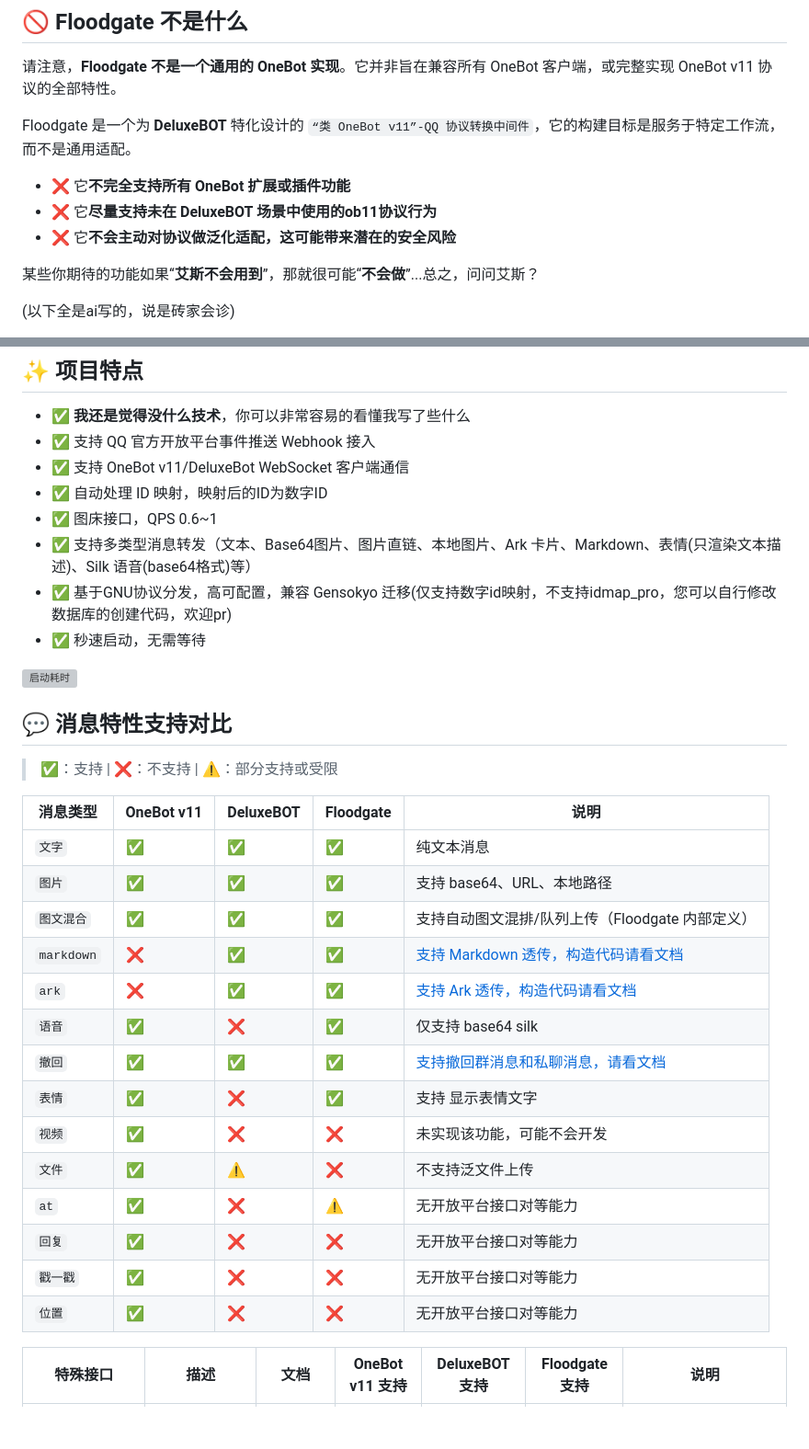
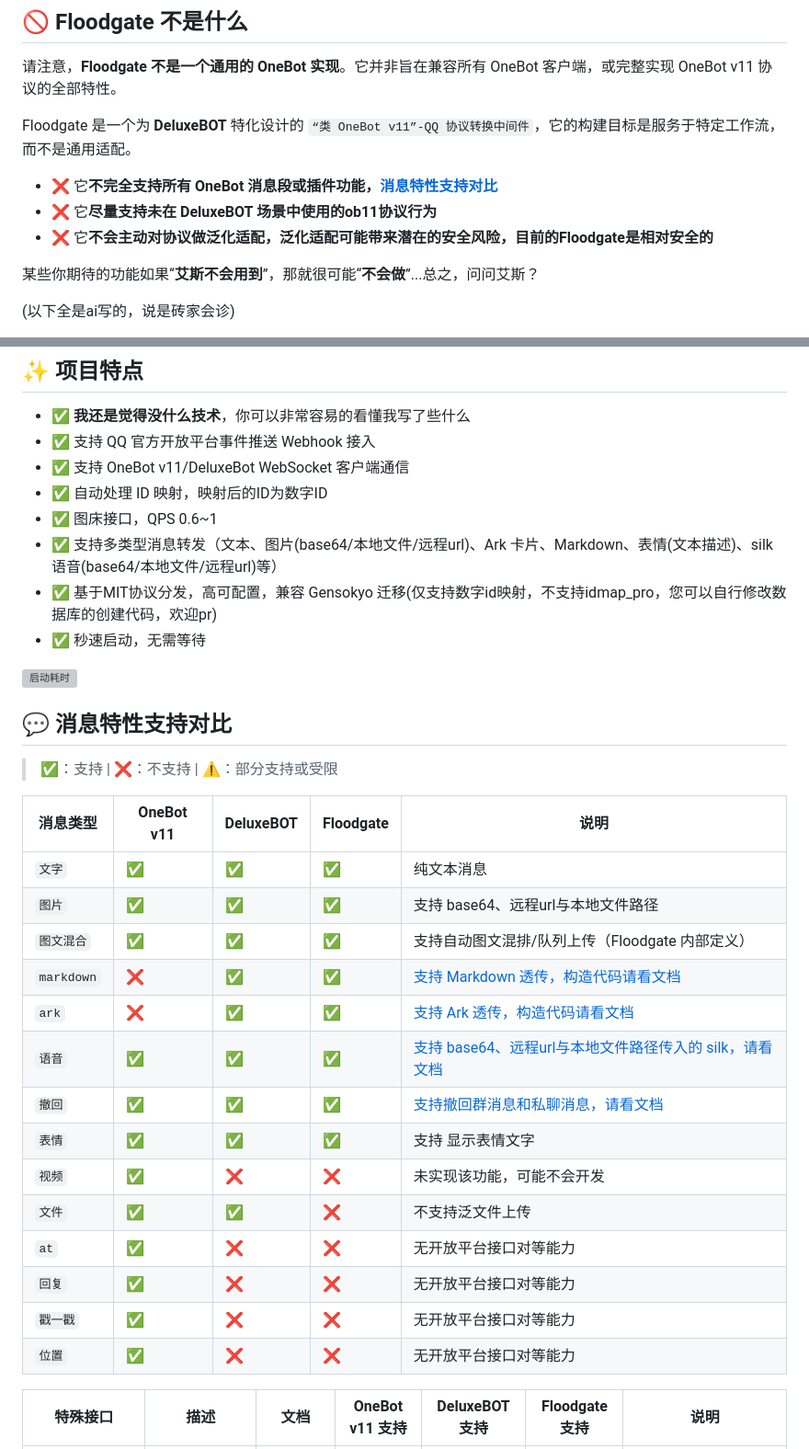
Before and after one commit to KelsAstell/Floodgate, a Markdown page: Readme.md, 2 parts joined by grey strips. Shown: that part at 92% size. Rendered like a GitHub page; blank space fills up the shorter version; grey boxes are pictures that could not be loaded.

Commit message:
修改支持范围

```diff
--- a/Readme.md
+++ b/Readme.md
@@ -31,9 +31,9 @@
 
 Floodgate 是一个为 **DeluxeBOT** 特化设计的 `“类 OneBot v11”-QQ 协议转换中间件`，它的构建目标是服务于特定工作流，而不是通用适配。
 
-* ❌ 它**不完全支持所有 OneBot 扩展或插件功能**
+* ❌ 它**不完全支持所有 OneBot 消息段或插件功能，[消息特性支持对比](#-项目特点)**
 * ❌ 它**尽量支持未在 DeluxeBOT 场景中使用的ob11协议行为**
-* ❌ 它**不会主动对协议做泛化适配，这可能带来潜在的安全风险**
+* ❌ 它**不会主动对协议做泛化适配，泛化适配可能带来潜在的安全风险，目前的Floodgate是相对安全的**
 
 某些你期待的功能如果“**艾斯不会用到**”，那就很可能“**不会做**”...总之，问问艾斯？
 
@@ -47,8 +47,8 @@ ChatGPT 也可能会犯错。请核查重要信息。
 * ✅ 支持 OneBot v11/DeluxeBot WebSocket 客户端通信
 * ✅ 自动处理 ID 映射，映射后的ID为数字ID
 * ✅ 图床接口，QPS 0.6~1
-* ✅ 支持多类型消息转发（文本、Base64图片、图片直链、本地图片、Ark 卡片、Markdown、表情(只渲染文本描述)、Silk 语音(base64格式)等）
-* ✅ 基于GNU协议分发，高可配置，兼容 Gensokyo 迁移(仅支持数字id映射，不支持idmap_pro，您可以自行修改数据库的创建代码，欢迎pr)
+* ✅ 支持多类型消息转发（文本、图片(base64/本地文件/远程url)、Ark 卡片、Markdown、表情(文本描述)、silk 语音(base64/本地文件/远程url)等）
+* ✅ 基于MIT协议分发，高可配置，兼容 Gensokyo 迁移(仅支持数字id映射，不支持idmap_pro，您可以自行修改数据库的创建代码，欢迎pr)
 * ✅ 秒速启动，无需等待
 
 ![启动耗时](https://pic1.imgdb.cn/item/685d117a58cb8da5c8738334.png)
@@ -57,22 +57,22 @@ ChatGPT 也可能会犯错。请核查重要信息。
 
 > ✅：支持 | ❌：不支持 | ⚠️：部分支持或受限
 
-| 消息类型       | OneBot v11 | DeluxeBOT | Floodgate | 说明                                                                                            |
-|------------|------------|-----------|-----------|-----------------------------------------------------------------------------------------------|
-| `文字`       | ✅          | ✅         | ✅         | 纯文本消息                                                                                         |
-| `图片`       | ✅          | ✅         | ✅         | 支持 base64、URL、本地路径                                                                            |
-| `图文混合`     | ✅          | ✅         | ✅         | 支持自动图文混排/队列上传（Floodgate 内部定义）                                                                 |
-| `markdown` | ❌          | ✅         | ✅         | [支持 Markdown 透传，构造代码请看文档](https://github.com/KelsAstell/Floodgate/tree/main/docs/Markdown.md) |
-| `ark`      | ❌          | ✅         | ✅         | [支持 Ark 透传，构造代码请看文档](https://github.com/KelsAstell/Floodgate/tree/main/docs/Ark.md)           |
-| `语音`       | ✅          | ❌         | ✅        | 仅支持 base64 silk                                                                           |
-| `撤回`       | ✅          | ✅         | ✅         | [支持撤回群消息和私聊消息，请看文档](https://github.com/KelsAstell/Floodgate/tree/main/docs/Recall.md)         |
-| `表情`       | ✅          | ❌         | ✅         | 支持 显示表情文字                                                                                     |
-| `视频`       | ✅          | ❌         | ❌         | 未实现该功能，可能不会开发                                                                                 |
-| `文件`       | ✅          | ⚠️        | ❌         | 不支持泛文件上传                                                                                      |
-| `at`       | ✅          | ❌         | ⚠️        | 无开放平台接口对等能力                                                                                   |
-| `回复`       | ✅          | ❌         | ❌         | 无开放平台接口对等能力                                                                                   |
-| `戳一戳`      | ✅          | ❌         | ❌         | 无开放平台接口对等能力                                                                                   |
-| `位置`       | ✅          | ❌         | ❌         | 无开放平台接口对等能力                                                                                   |
+| 消息类型       | OneBot v11 | DeluxeBOT | Floodgate | 说明                                                                                                    |
+|------------|------------|-----------|-----------|-------------------------------------------------------------------------------------------------------|
+| `文字`       | ✅          | ✅         | ✅         | 纯文本消息                                                                                                 |
+| `图片`       | ✅          | ✅         | ✅         | 支持 base64、远程url与本地文件路径                                                                                    |
+| `图文混合`     | ✅          | ✅         | ✅         | 支持自动图文混排/队列上传（Floodgate 内部定义）                                                                         |
+| `markdown` | ❌          | ✅         | ✅         | [支持 Markdown 透传，构造代码请看文档](https://github.com/KelsAstell/Floodgate/tree/main/docs/Markdown.md)         |
+| `ark`      | ❌          | ✅         | ✅         | [支持 Ark 透传，构造代码请看文档](https://github.com/KelsAstell/Floodgate/tree/main/docs/Ark.md)                   |
+| `语音`       | ✅          | ✅         | ✅        | [支持 base64、远程url与本地文件路径传入的 silk，请看文档](https://github.com/KelsAstell/Floodgate/tree/main/docs/Silk.md) |
+| `撤回`       | ✅          | ✅         | ✅         | [支持撤回群消息和私聊消息，请看文档](https://github.com/KelsAstell/Floodgate/tree/main/docs/Recall.md)                 |
+| `表情`       | ✅          | ✅         | ✅         | 支持 显示表情文字                                                                                             |
+| `视频`       | ✅          | ❌         | ❌         | 未实现该功能，可能不会开发                                                                                         |
+| `文件`       | ✅          | ✅        | ❌         | 不支持泛文件上传                                                                                              |
+| `at`       | ✅          | ❌         | ❌        | 无开放平台接口对等能力                                                                                           |
+| `回复`       | ✅          | ❌         | ❌         | 无开放平台接口对等能力                                                                                           |
+| `戳一戳`      | ✅          | ❌         | ❌         | 无开放平台接口对等能力                                                                                           |
+| `位置`       | ✅          | ❌         | ❌         | 无开放平台接口对等能力                                                                                           |
 
 | 特殊接口          | 描述     | 文档                                                                                       | OneBot v11 支持 | DeluxeBOT 支持 | Floodgate 支持 | 说明                                                            |
 |---------------|-------------|------------------------------------------------------------------------------------------|---------------|--------------|--------------|---------------------------------------------------------------|
```
